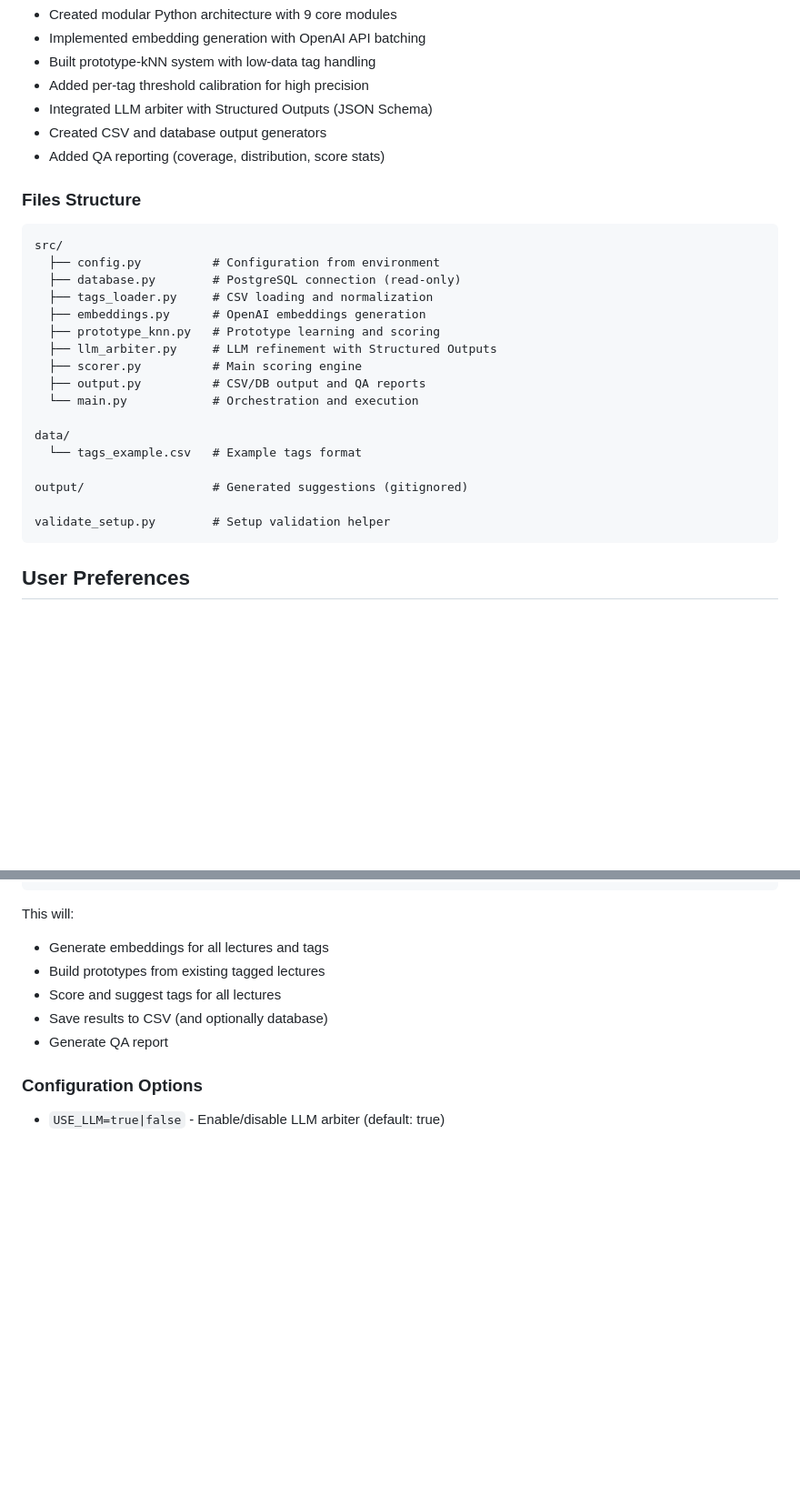
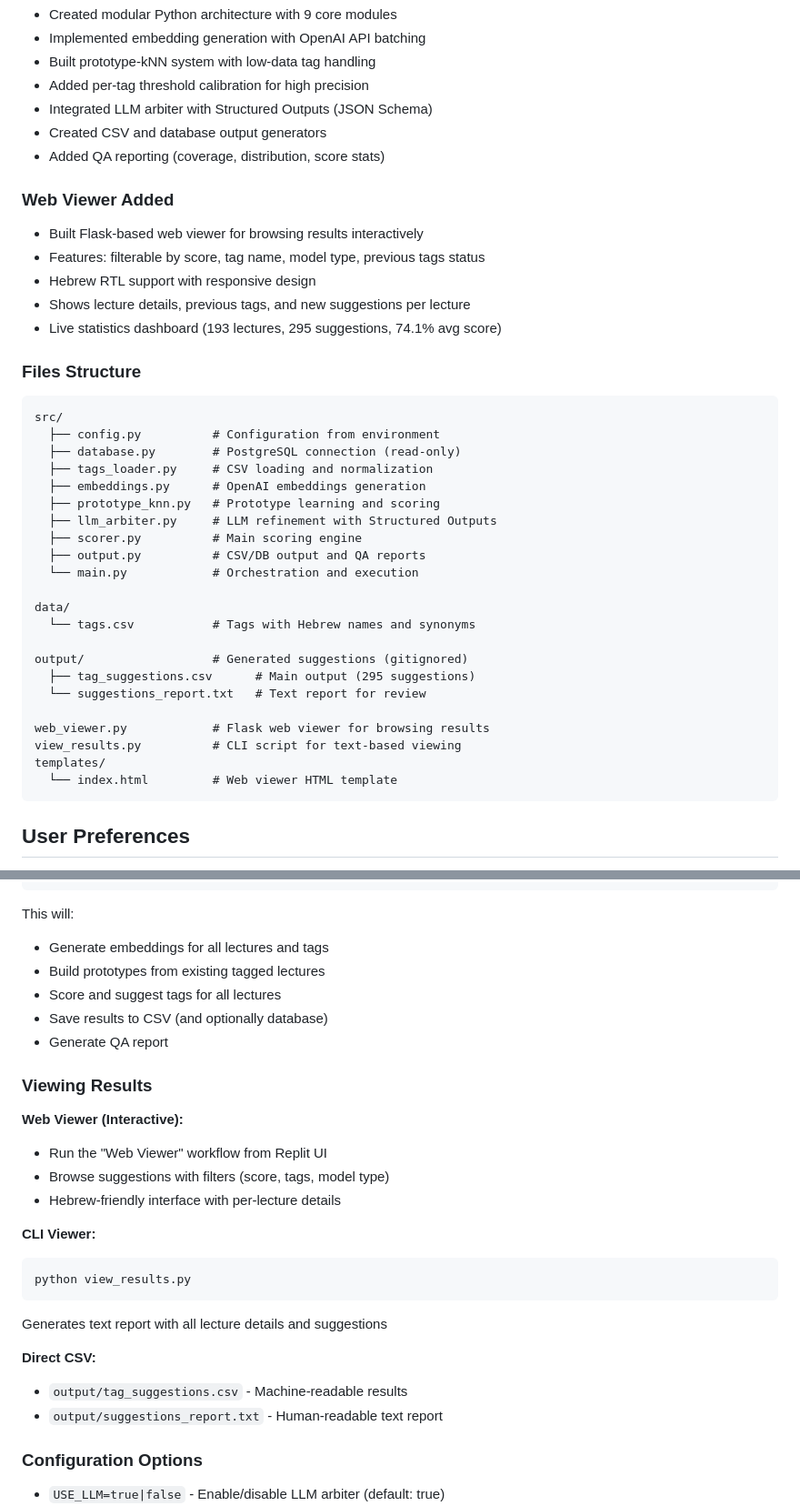
Before and after one commit to nadav-shpitzik/hallo-tag-enricher-ai-be, a Markdown page: replit.md, 2 parts joined by grey strips. Shown at 91% size. Rendered like a GitHub page; blank space fills up the shorter version.

Commit message:
Add interactive web viewer for browsing lecture suggestions
Introduced a Flask-based web viewer with filtering capabilities and Hebrew RTL support, along with updated file structures for CSV and suggestion outputs.

Replit-Commit-Author: Agent
Replit-Commit-Session-Id: c45de870-6840-44a5-bc92-e644a5cf12bc
Replit-Commit-Checkpoint-Type: full_checkpoint
Replit-Commit-Screenshot-Url: https://storage.googleapis.com/screenshot-production-us-central1/221f915b-d8c5-4cb2-9bf9-b25c08aefacc/c45de870-6840-44a5-bc92-e644a5cf12bc/XtLdsda

````diff
--- a/replit.md
+++ b/replit.md
@@ -38,6 +38,13 @@ This project implements a one-off batch system for enriching Hebrew lectures wit
 - Created CSV and database output generators
 - Added QA reporting (coverage, distribution, score stats)
 
+### Web Viewer Added
+- Built Flask-based web viewer for browsing results interactively
+- Features: filterable by score, tag name, model type, previous tags status
+- Hebrew RTL support with responsive design
+- Shows lecture details, previous tags, and new suggestions per lecture
+- Live statistics dashboard (193 lectures, 295 suggestions, 74.1% avg score)
+
 ### Files Structure
 ```
 src/
@@ -52,11 +59,16 @@ src/
   └── main.py            # Orchestration and execution
 
 data/
-  └── tags_example.csv   # Example tags format
+  └── tags.csv           # Tags with Hebrew names and synonyms
 
 output/                  # Generated suggestions (gitignored)
+  ├── tag_suggestions.csv      # Main output (295 suggestions)
+  └── suggestions_report.txt   # Text report for review
 
-validate_setup.py        # Setup validation helper
+web_viewer.py            # Flask web viewer for browsing results
+view_results.py          # CLI script for text-based viewing
+templates/
+  └── index.html         # Web viewer HTML template
 ```
 
 ## User Preferences
@@ -89,6 +101,23 @@ This will:
 - Save results to CSV (and optionally database)
 - Generate QA report
 
+### Viewing Results
+
+**Web Viewer (Interactive):**
+- Run the "Web Viewer" workflow from Replit UI
+- Browse suggestions with filters (score, tags, model type)
+- Hebrew-friendly interface with per-lecture details
+
+**CLI Viewer:**
+```bash
+python view_results.py
+```
+Generates text report with all lecture details and suggestions
+
+**Direct CSV:**
+- `output/tag_suggestions.csv` - Machine-readable results
+- `output/suggestions_report.txt` - Human-readable text report
+
 ### Configuration Options
 - `USE_LLM=true|false` - Enable/disable LLM arbiter (default: true)
 - `WRITE_TO_DB=true|false` - Write to database table (default: false)
````
Also changed, not shown: other parts of replit.md (+1 -0 lines).
